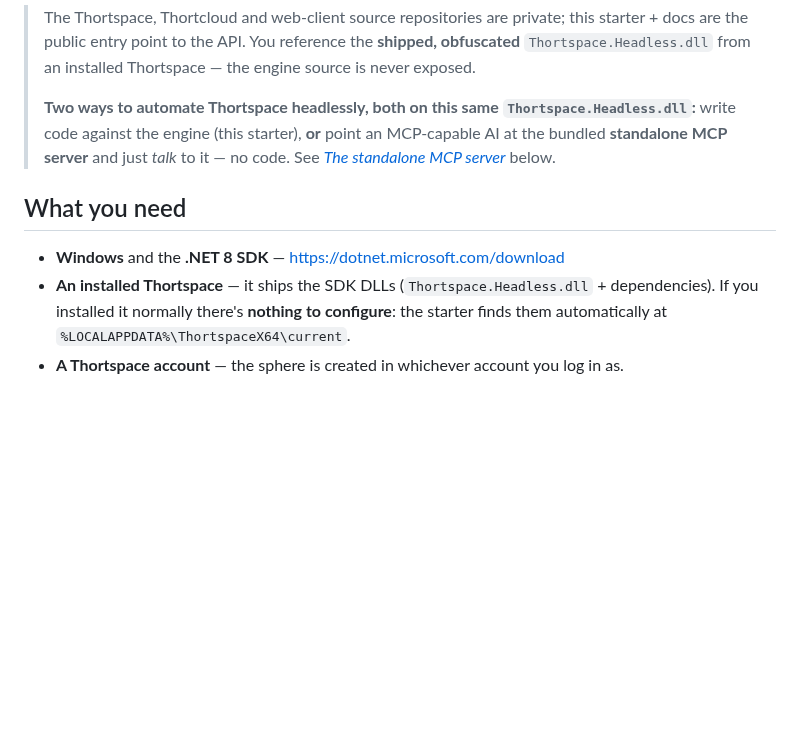
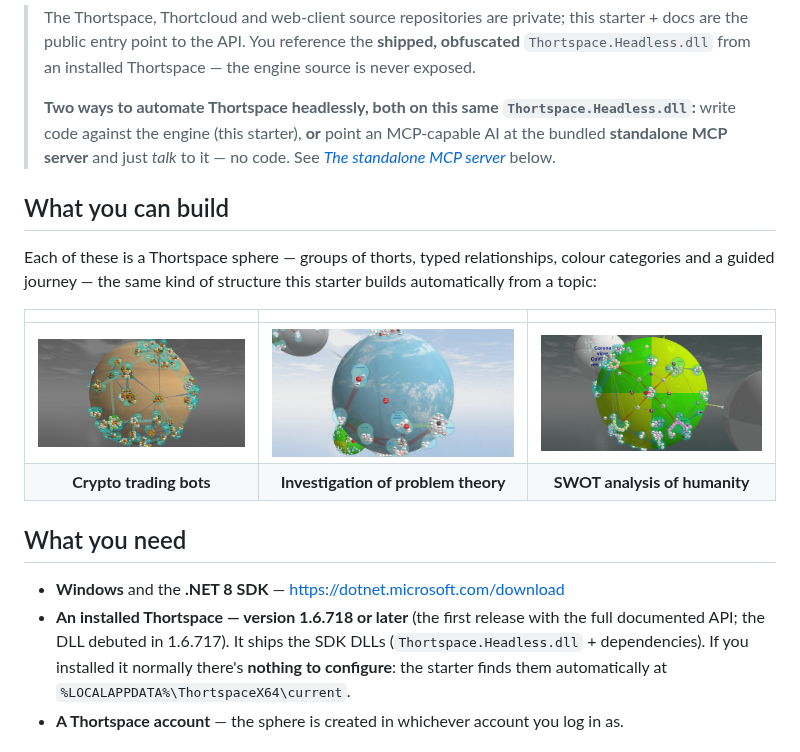
Before and after one commit to gooisoft/thortspace-api-starter, a Markdown page: README.md, the part around one of its changes. Drawn GitHub-style; pictures changed too: docs/images/sphere-crypto-trading-bots.png (added), docs/images/sphere-investigation-of-problem-theory.png (added), docs/images/sphere-swot-analysis-of-humanity.png (added); blank space fills up the shorter version.

```diff
--- a/README.md
+++ b/README.md
@@ -22,11 +24,22 @@ This repo is two things:
 > the engine (this starter), **or** point an MCP-capable AI at the bundled **standalone MCP server** and just
 > *talk* to it — no code. See [*The standalone MCP server*](#the-standalone-mcp-server-no-code) below.
 
+## What you can build
+
+Each of these is a Thortspace sphere — groups of thorts, typed relationships, colour categories and a guided
+journey — the same kind of structure this starter builds automatically from a topic:
+
+| | | |
+|:---:|:---:|:---:|
+| [![Crypto trading bots](docs/images/sphere-crypto-trading-bots.png)](docs/images/sphere-crypto-trading-bots.png) | [![Investigation of problem theory](docs/images/sphere-investigation-of-problem-theory.png)](docs/images/sphere-investigation-of-problem-theory.png) | [![SWOT analysis of humanity](docs/images/sphere-swot-analysis-of-humanity.png)](docs/images/sphere-swot-analysis-of-humanity.png) |
+| **Crypto trading bots** | **Investigation of problem theory** | **SWOT analysis of humanity** |
+
 ## What you need
 
 - **Windows** and the **.NET 8 SDK** — https://dotnet.microsoft.com/download
-- **An installed Thortspace** — it ships the SDK DLLs (`Thortspace.Headless.dll` + dependencies). If you
-  installed it normally there's **nothing to configure**: the starter finds them automatically at
+- **An installed Thortspace — version 1.6.718 or later** (the first release with the full documented API; the
+  DLL debuted in 1.6.717). It ships the SDK DLLs (`Thortspace.Headless.dll` + dependencies). If you installed it
+  normally there's **nothing to configure**: the starter finds them automatically at
   `%LOCALAPPDATA%\ThortspaceX64\current`.
 - **A Thortspace account** — the sphere is created in whichever account you log in as.
 
```
Also changed, not shown: other parts of README.md (+2 -0 lines), docs/API.md (+24 -3 lines), docs/images/thortspace-header.jpg (added).
